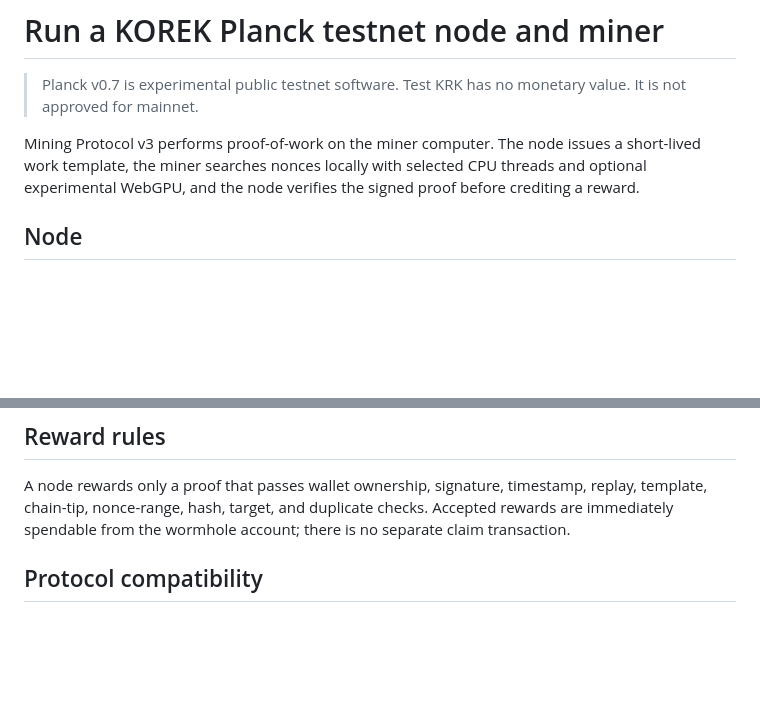
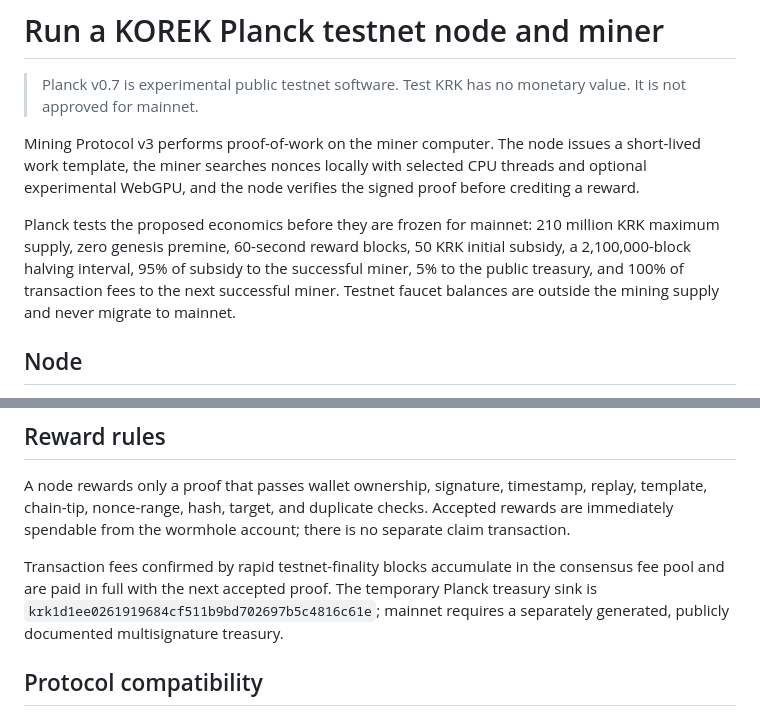
Before and after one commit to Korek-Network/blockchain, a Markdown page: docs/MINING_AND_NODE.md, 2 parts joined by grey strips. GitHub-like rendering; blank space fills up the shorter version.

Commit message:
Implement miner treasury split and fee payout

```diff
--- a/docs/MINING_AND_NODE.md
+++ b/docs/MINING_AND_NODE.md
@@ -3,6 +3,8 @@
 > Planck v0.7 is experimental public testnet software. Test KRK has no monetary value. It is not approved for mainnet.
 
 Mining Protocol v3 performs proof-of-work on the miner computer. The node issues a short-lived work template, the miner searches nonces locally with selected CPU threads and optional experimental WebGPU, and the node verifies the signed proof before crediting a reward.
+
+Planck tests the proposed economics before they are frozen for mainnet: 210 million KRK maximum supply, zero genesis premine, 60-second reward blocks, 50 KRK initial subsidy, a 2,100,000-block halving interval, 95% of subsidy to the successful miner, 5% to the public treasury, and 100% of transaction fees to the next successful miner. Testnet faucet balances are outside the mining supply and never migrate to mainnet.
 
 ## Node
 
@@ -55,6 +57,8 @@ The dashboard reports hashes actually attempted by local workers. NVIDIA utiliza
 
 A node rewards only a proof that passes wallet ownership, signature, timestamp, replay, template, chain-tip, nonce-range, hash, target, and duplicate checks. Accepted rewards are immediately spendable from the wormhole account; there is no separate claim transaction.
 
+Transaction fees confirmed by rapid testnet-finality blocks accumulate in the consensus fee pool and are paid in full with the next accepted proof. The temporary Planck treasury sink is `krk1d1ee0261919684cf511b9bd702697b5c4816c61e`; mainnet requires a separately generated, publicly documented multisignature treasury.
+
 ## Protocol compatibility
 
 The node and desktop miner must both report `korek-planck-miner/3`. See [Miner Protocol v3](MINER_PROTOCOL_V3.md) and the canonical [reference package and vectors](https://github.com/Korek-Network/template).
```
